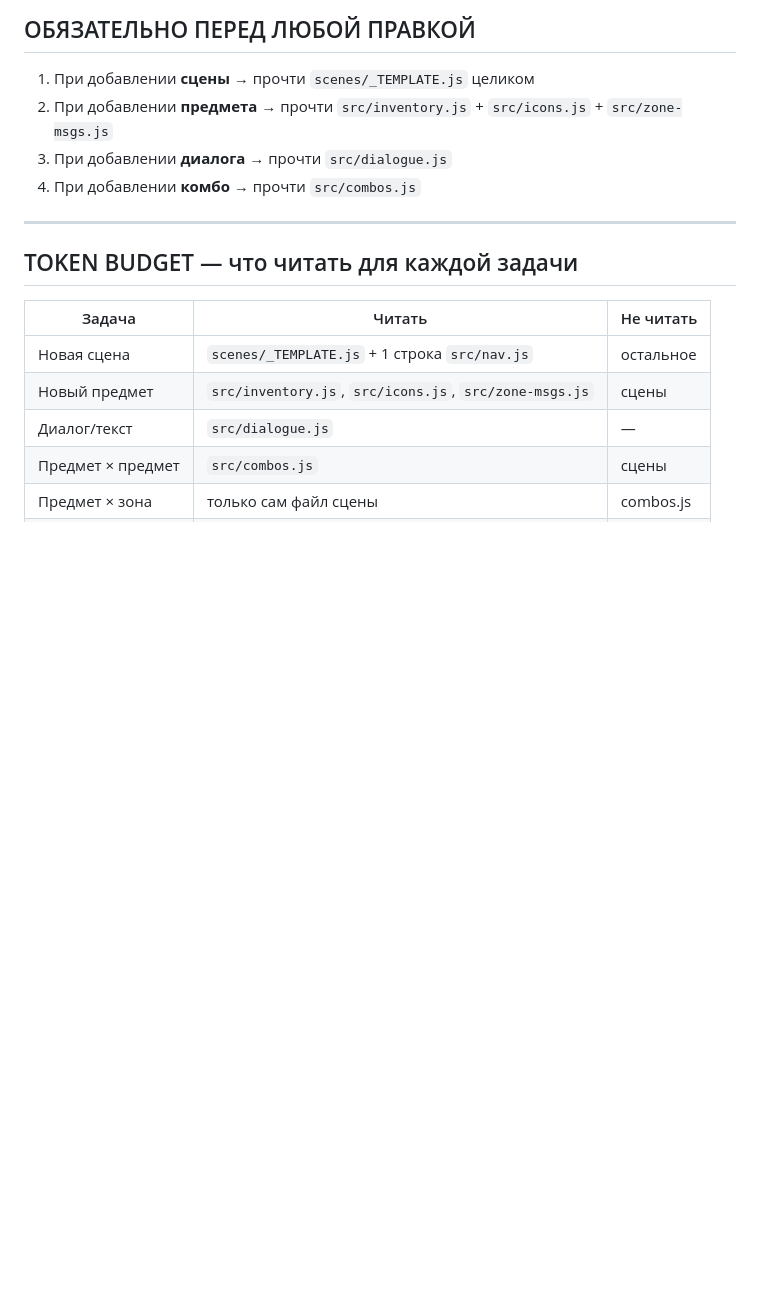
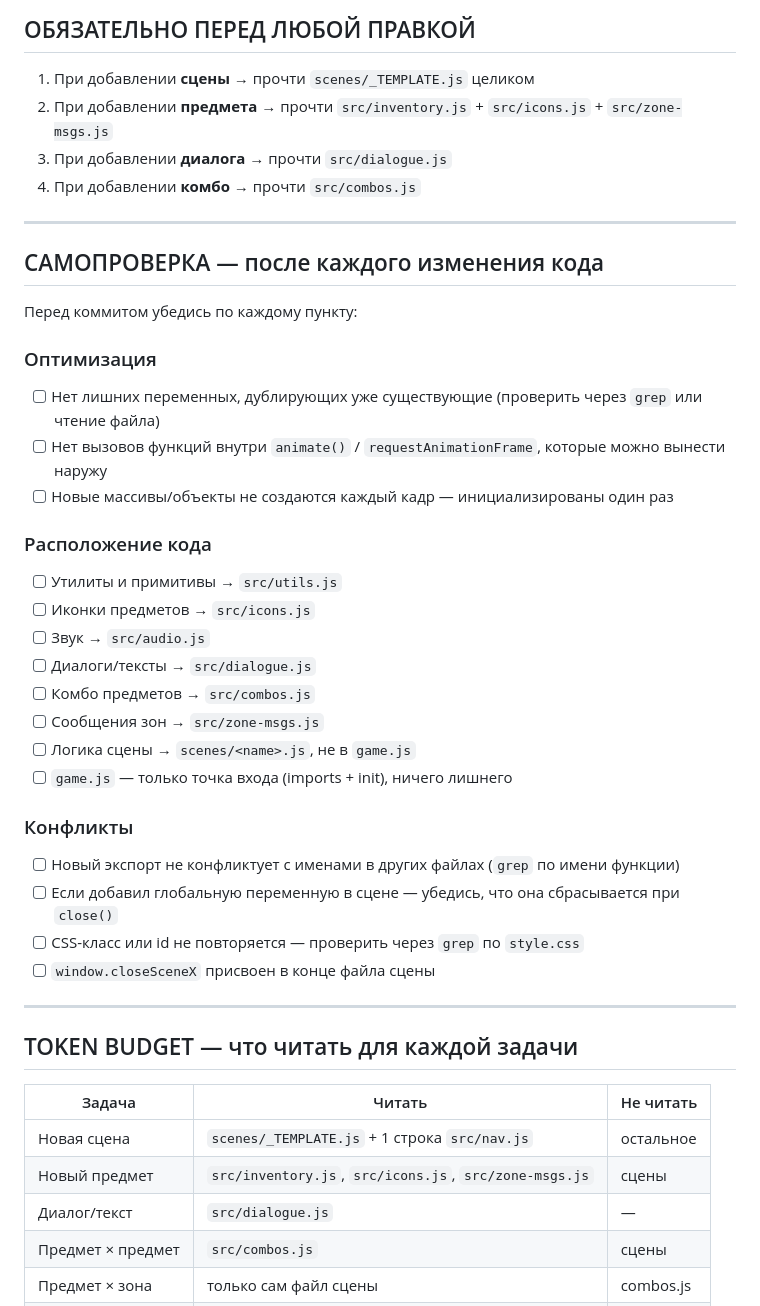
Before and after one commit to MyStrange/monk-game, a Markdown page: CLAUDE.md, the part around the change. Drawn GitHub-style; blank space fills up the shorter version.

Commit message:
CLAUDE.md: add self-check rule — optimization, file placement, conflicts
Co-Authored-By: Claude Sonnet 4.6 <noreply@anthropic.com>

```diff
--- a/CLAUDE.md
+++ b/CLAUDE.md
@@ -10,6 +10,33 @@
 2. При добавлении **предмета** → прочти `src/inventory.js` + `src/icons.js` + `src/zone-msgs.js`
 3. При добавлении **диалога** → прочти `src/dialogue.js`
 4. При добавлении **комбо** → прочти `src/combos.js`
+
+---
+
+## САМОПРОВЕРКА — после каждого изменения кода
+
+Перед коммитом убедись по каждому пункту:
+
+### Оптимизация
+- [ ] Нет лишних переменных, дублирующих уже существующие (проверить через `grep` или чтение файла)
+- [ ] Нет вызовов функций внутри `animate()` / `requestAnimationFrame`, которые можно вынести наружу
+- [ ] Новые массивы/объекты не создаются каждый кадр — инициализированы один раз
+
+### Расположение кода
+- [ ] Утилиты и примитивы → `src/utils.js`
+- [ ] Иконки предметов → `src/icons.js`
+- [ ] Звук → `src/audio.js`
+- [ ] Диалоги/тексты → `src/dialogue.js`
+- [ ] Комбо предметов → `src/combos.js`
+- [ ] Сообщения зон → `src/zone-msgs.js`
+- [ ] Логика сцены → `scenes/<name>.js`, не в `game.js`
+- [ ] `game.js` — только точка входа (imports + init), ничего лишнего
+
+### Конфликты
+- [ ] Новый экспорт не конфликтует с именами в других файлах (`grep` по имени функции)
+- [ ] Если добавил глобальную переменную в сцене — убедись, что она сбрасывается при `close()`
+- [ ] CSS-класс или id не повторяется — проверить через `grep` по `style.css`
+- [ ] `window.closeSceneX` присвоен в конце файла сцены
 
 ---
 
```
